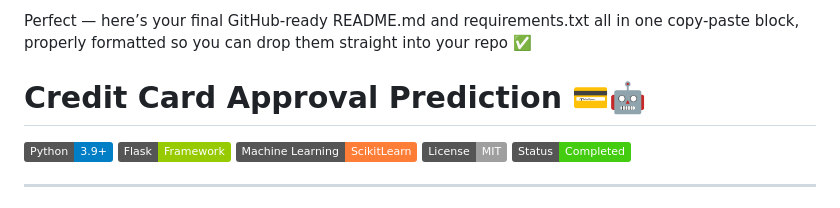
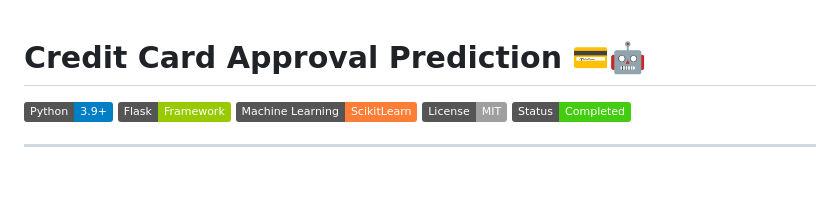
Before and after one commit to parshv1234/creditcardapproval, a Markdown page: README.md, the part around the change. Rendered like a GitHub page; badges without logos; blank space fills up the shorter version.

```diff
--- a/README.md
+++ b/README.md
@@ -1,5 +1,3 @@
-Perfect — here’s your final GitHub-ready README.md and requirements.txt all in one copy-paste block, properly formatted so you can drop them straight into your repo ✅
-
 # Credit Card Approval Prediction 💳🤖
 
 ![Python](https://img.shields.io/badge/Python-3.9+-blue.svg)
```
